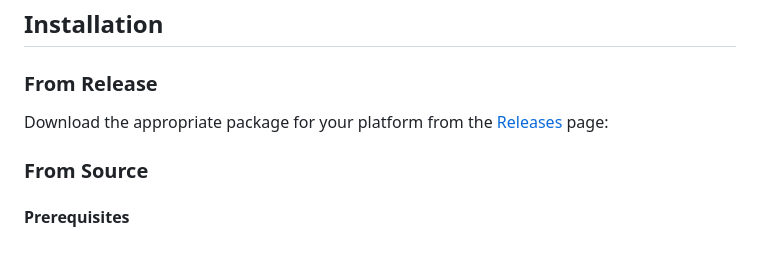
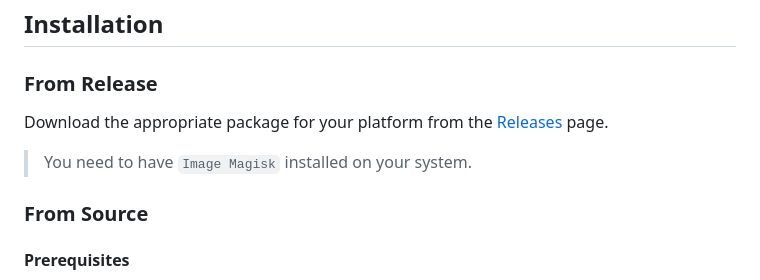
Before and after one commit to oscar370/pywalify, a Markdown page: README.md, the part around the change. Rendered like a GitHub page; blank space fills up the shorter version.

Commit message:
Update installation instructions in README
Added a note about needing Image Magisk installed.

```diff
--- a/README.md
+++ b/README.md
@@ -34,7 +34,8 @@ The backend is compiled into a standalone binary using PyInstaller and bundled w
 
 ### From Release
 
-Download the appropriate package for your platform from the [Releases](https://github.com/oscar370/pywalify/releases) page:
+Download the appropriate package for your platform from the [Releases](https://github.com/oscar370/pywalify/releases) page.
+> You need to have `Image Magisk` installed on your system.
 
 ### From Source
 
```
